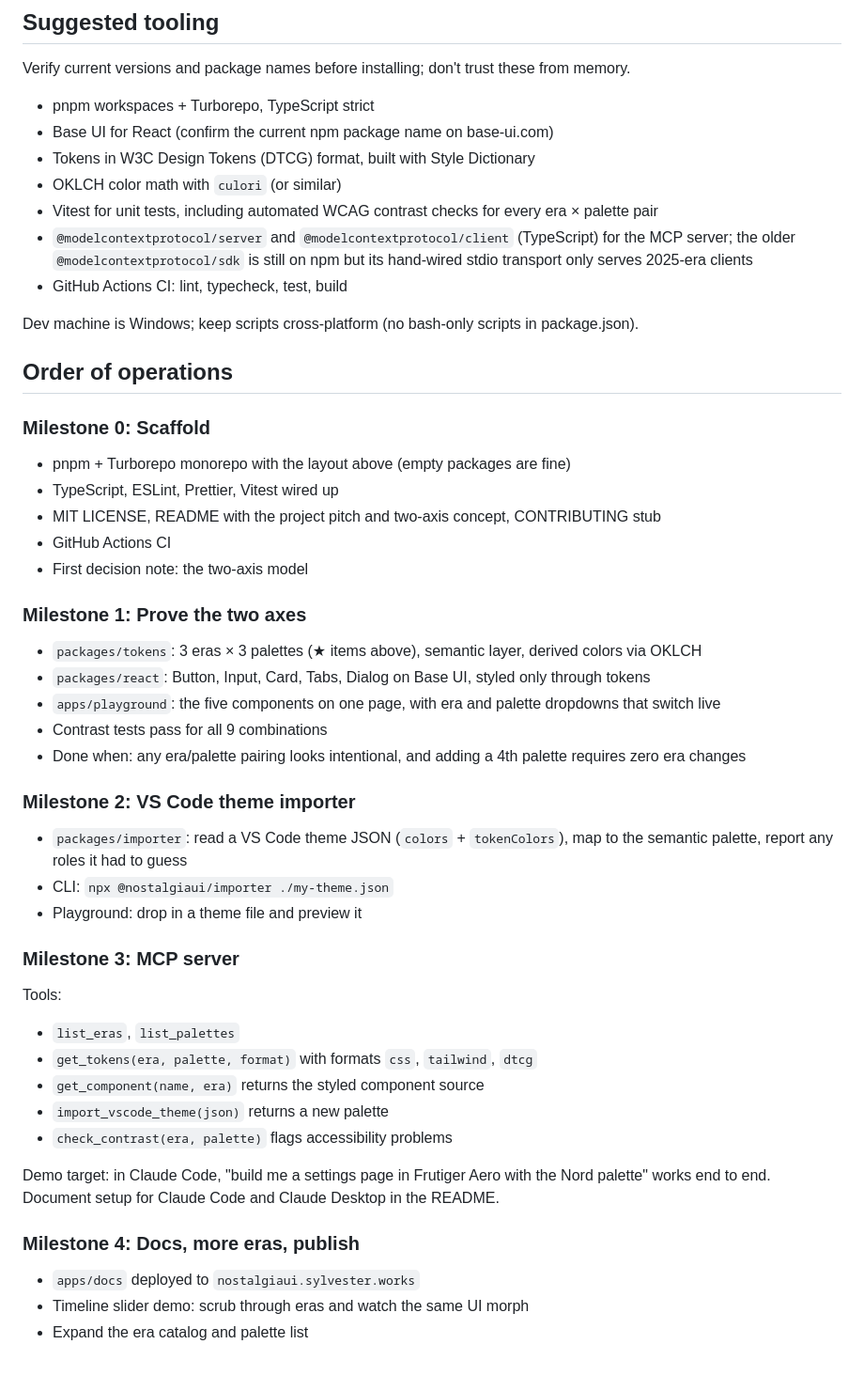
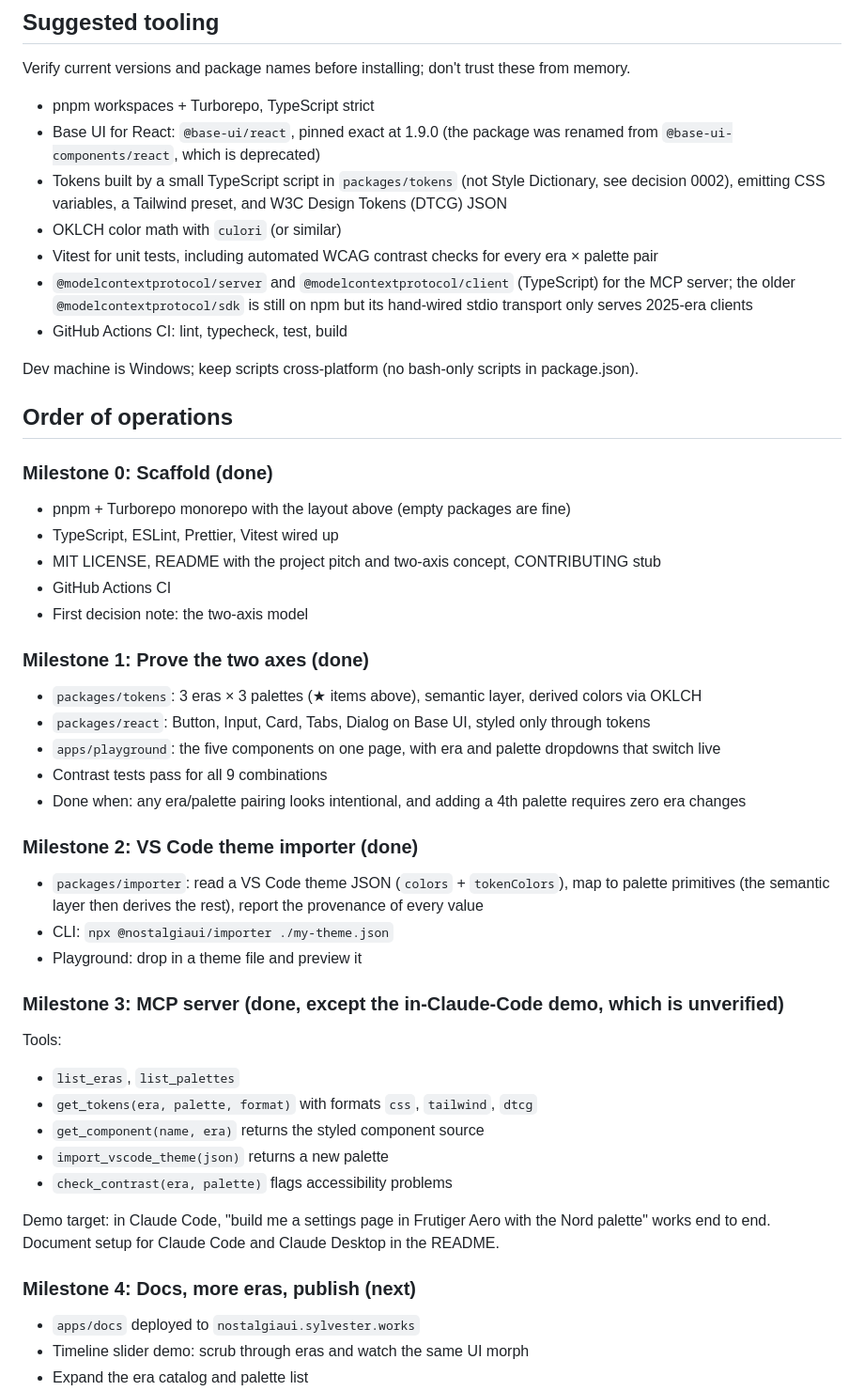
Before and after one commit to sylvesterworks/nostalgia-ui, a Markdown page: CLAUDE.md, the part around the change. Shown at 94% size. Rendered like a GitHub page; blank space fills up the shorter version.

Commit message:
Bring the project brief in line with what was built
Names the Base UI package and pin, replaces the Style Dictionary line
with the TypeScript token build from decision 0002, describes the
importer's actual output (primitives plus provenance), and marks
milestones 0 to 3 done with the in-Claude-Code demo called out as
unverified.

Co-Authored-By: Claude Fable 5.1 <noreply@anthropic.com>

```diff
--- a/CLAUDE.md
+++ b/CLAUDE.md
@@ -75,8 +75,8 @@ npm scope: `@nostalgiaui/*` (confirm availability and create the npm org before
 Verify current versions and package names before installing; don't trust these from memory.
 
 - pnpm workspaces + Turborepo, TypeScript strict
-- Base UI for React (confirm the current npm package name on base-ui.com)
-- Tokens in W3C Design Tokens (DTCG) format, built with Style Dictionary
+- Base UI for React: `@base-ui/react`, pinned exact at 1.9.0 (the package was renamed from `@base-ui-components/react`, which is deprecated)
+- Tokens built by a small TypeScript script in `packages/tokens` (not Style Dictionary, see decision 0002), emitting CSS variables, a Tailwind preset, and W3C Design Tokens (DTCG) JSON
 - OKLCH color math with `culori` (or similar)
 - Vitest for unit tests, including automated WCAG contrast checks for every era × palette pair
 - `@modelcontextprotocol/server` and `@modelcontextprotocol/client` (TypeScript) for the MCP server; the older `@modelcontextprotocol/sdk` is still on npm but its hand-wired stdio transport only serves 2025-era clients
@@ -86,7 +86,7 @@ Dev machine is Windows; keep scripts cross-platform (no bash-only scripts in pac
 
 ## Order of operations
 
-### Milestone 0: Scaffold
+### Milestone 0: Scaffold (done)
 
 - pnpm + Turborepo monorepo with the layout above (empty packages are fine)
 - TypeScript, ESLint, Prettier, Vitest wired up
@@ -94,7 +94,7 @@ Dev machine is Windows; keep scripts cross-platform (no bash-only scripts in pac
 - GitHub Actions CI
 - First decision note: the two-axis model
 
-### Milestone 1: Prove the two axes
+### Milestone 1: Prove the two axes (done)
 
 - `packages/tokens`: 3 eras × 3 palettes (★ items above), semantic layer, derived colors via OKLCH
 - `packages/react`: Button, Input, Card, Tabs, Dialog on Base UI, styled only through tokens
@@ -102,13 +102,13 @@ Dev machine is Windows; keep scripts cross-platform (no bash-only scripts in pac
 - Contrast tests pass for all 9 combinations
 - Done when: any era/palette pairing looks intentional, and adding a 4th palette requires zero era changes
 
-### Milestone 2: VS Code theme importer
+### Milestone 2: VS Code theme importer (done)
 
-- `packages/importer`: read a VS Code theme JSON (`colors` + `tokenColors`), map to the semantic palette, report any roles it had to guess
+- `packages/importer`: read a VS Code theme JSON (`colors` + `tokenColors`), map to palette primitives (the semantic layer then derives the rest), report the provenance of every value
 - CLI: `npx @nostalgiaui/importer ./my-theme.json`
 - Playground: drop in a theme file and preview it
 
-### Milestone 3: MCP server
+### Milestone 3: MCP server (done, except the in-Claude-Code demo, which is unverified)
 
 Tools:
 
@@ -120,7 +120,7 @@ Tools:
 
 Demo target: in Claude Code, "build me a settings page in Frutiger Aero with the Nord palette" works end to end. Document setup for Claude Code and Claude Desktop in the README.
 
-### Milestone 4: Docs, more eras, publish
+### Milestone 4: Docs, more eras, publish (next)
 
 - `apps/docs` deployed to `nostalgiaui.sylvester.works`
 - Timeline slider demo: scrub through eras and watch the same UI morph
```
